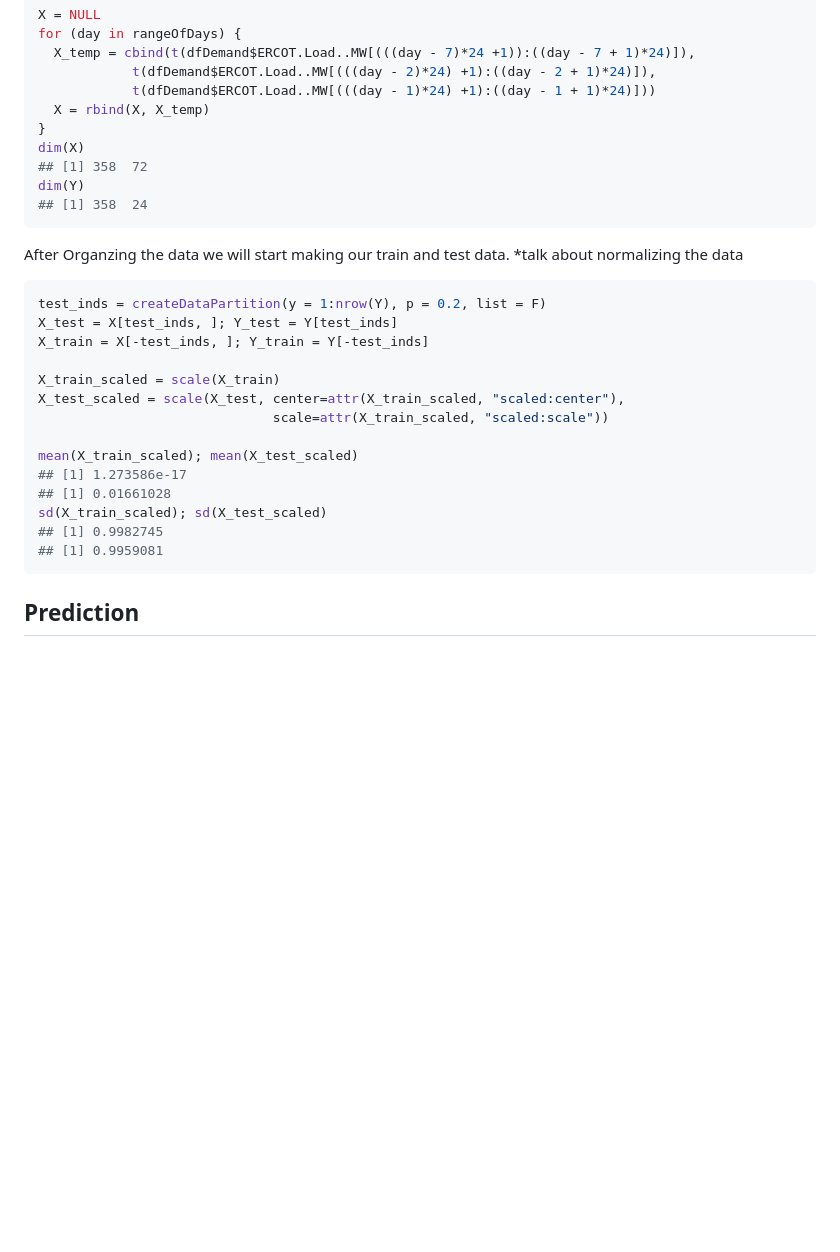
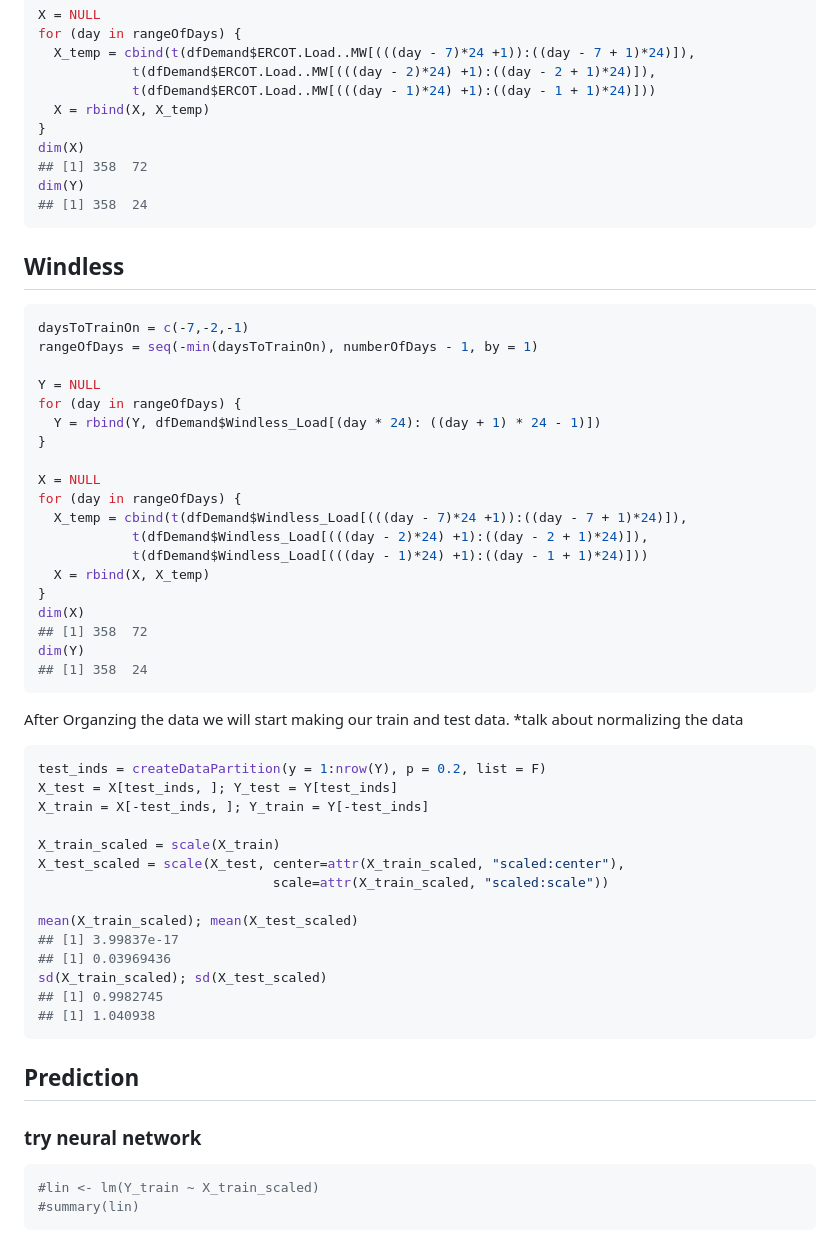
Before and after one commit to stat430dspm/sp19-prj-ayu24-jmei38, a Markdown page: README.md, the part around the change printed below. GitHub-like rendering; blank space fills up the shorter version.

````diff
--- a/README.md
+++ b/README.md
@@ -92,6 +68,31 @@ dim(Y)
 ## [1] 358  24
 ```
 
+Windless
+--------
+
+``` r
+daysToTrainOn = c(-7,-2,-1)
+rangeOfDays = seq(-min(daysToTrainOn), numberOfDays - 1, by = 1)
+
+Y = NULL
+for (day in rangeOfDays) {
+  Y = rbind(Y, dfDemand$Windless_Load[(day * 24): ((day + 1) * 24 - 1)])
+}
+
+X = NULL
+for (day in rangeOfDays) {
+  X_temp = cbind(t(dfDemand$Windless_Load[(((day - 7)*24 +1)):((day - 7 + 1)*24)]),
+            t(dfDemand$Windless_Load[(((day - 2)*24) +1):((day - 2 + 1)*24)]),
+            t(dfDemand$Windless_Load[(((day - 1)*24) +1):((day - 1 + 1)*24)]))
+  X = rbind(X, X_temp)
+}
+dim(X)
+## [1] 358  72
+dim(Y)
+## [1] 358  24
+```
+
 After Organzing the data we will start making our train and test data. \*talk about normalizing the data
 
 ``` r
@@ -104,12 +105,19 @@ X_test_scaled = scale(X_test, center=attr(X_train_scaled, "scaled:center"),
                               scale=attr(X_train_scaled, "scaled:scale"))
 
 mean(X_train_scaled); mean(X_test_scaled)
-## [1] 1.273586e-17
-## [1] 0.01661028
+## [1] 3.99837e-17
+## [1] 0.03969436
 sd(X_train_scaled); sd(X_test_scaled)
 ## [1] 0.9982745
-## [1] 0.9959081
+## [1] 1.040938
 ```
 
 Prediction
 ----------
+
+### try neural network
+
+``` r
+#lin <- lm(Y_train ~ X_train_scaled)
+#summary(lin)
+```
````
Also changed, not shown: other parts of README.md (+5 -29 lines), README_figs/README-January HeatMap-1.png (added), README_figs/README-July HeatMap-1.png (added), 1 other file.
